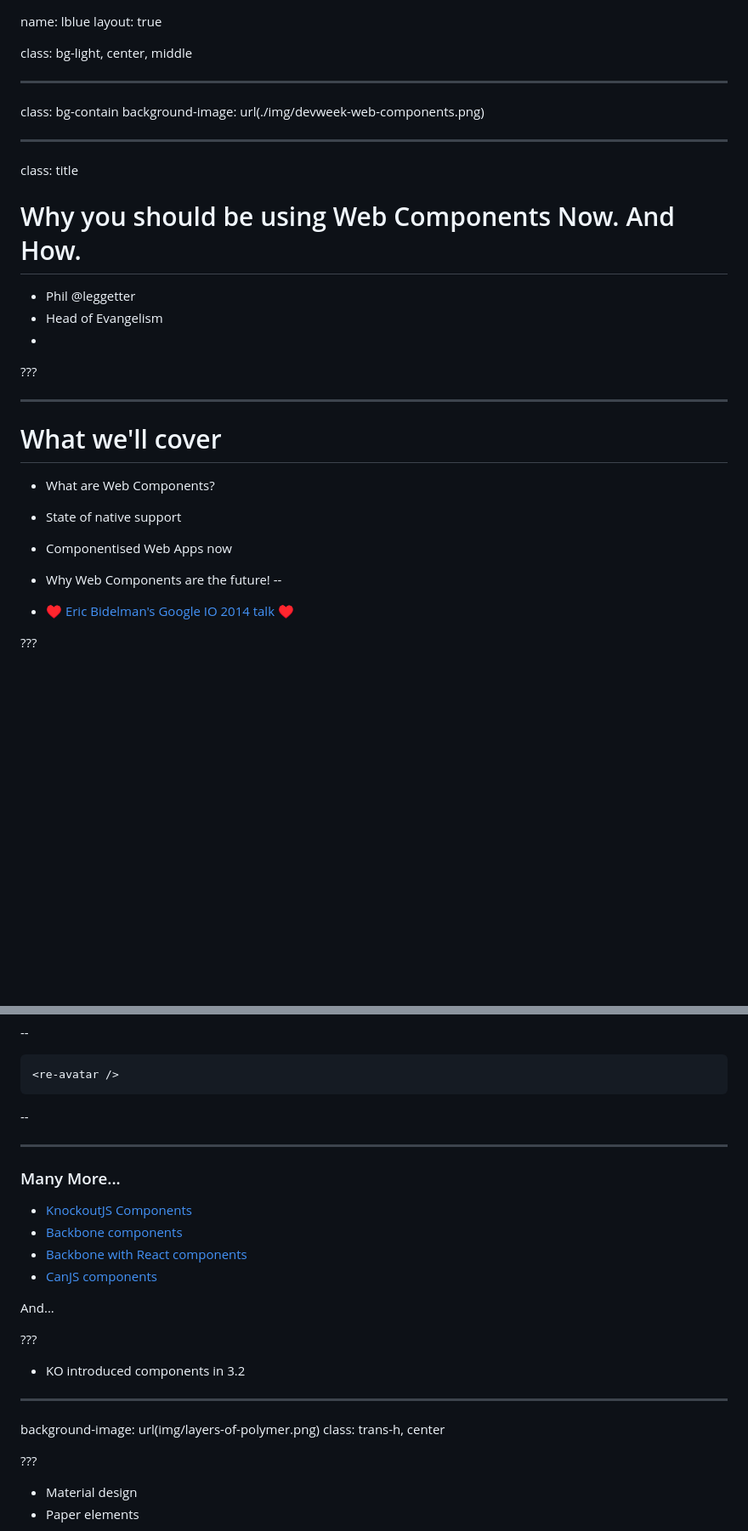
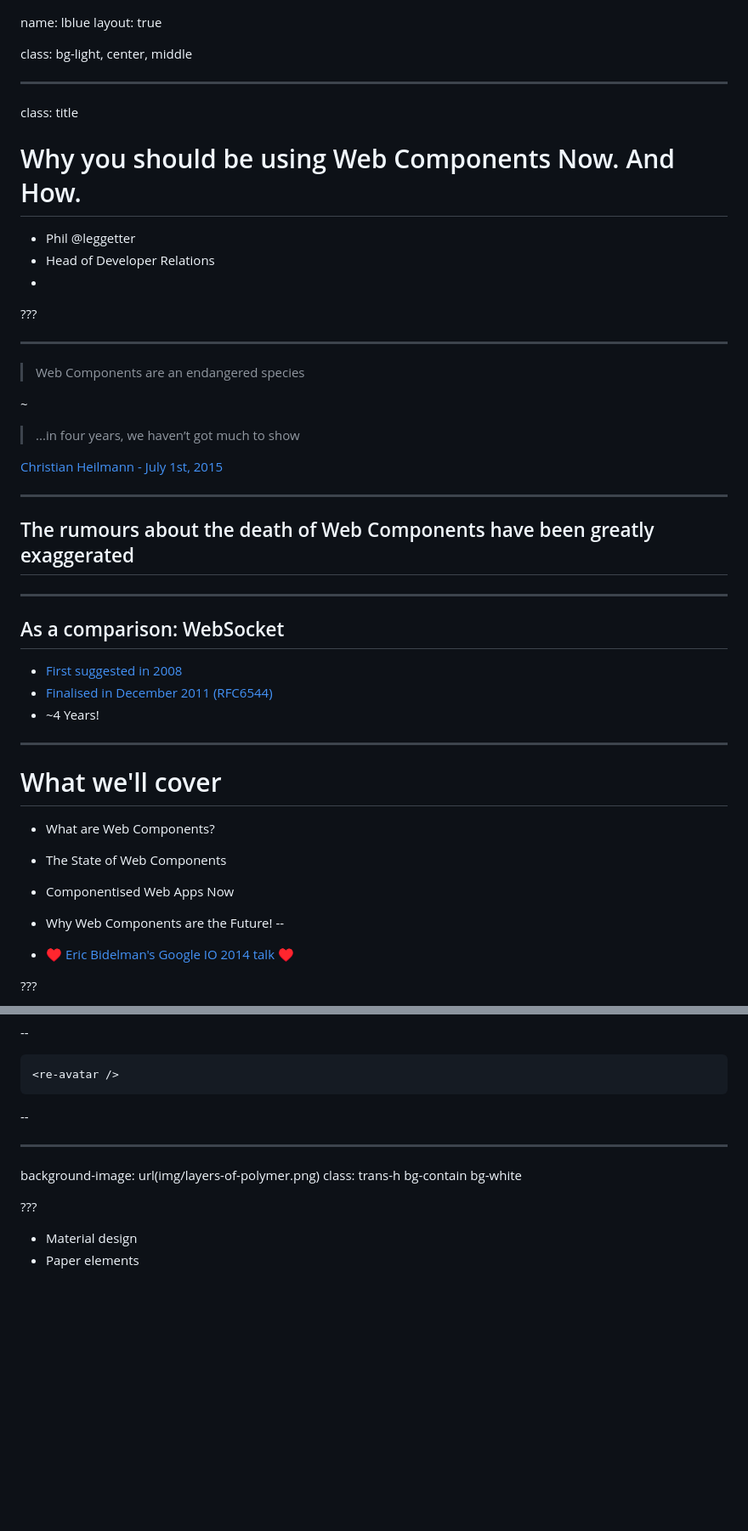
Before and after one commit to leggetter/web-components-now, a Markdown page: slides.md, 2 parts joined by grey strips. Shown at 85% size. Drawn GitHub-style; blank space fills up the shorter version.

```diff
--- a/slides.md
+++ b/slides.md
@@ -5,30 +5,47 @@ class: bg-light, center, middle
 
 ---
 
-class: bg-contain
-background-image: url(./img/devweek-web-components.png)
-
----
-
 class: title
 
 # Why you should be using Web Components Now. And How.
 
 * <span class="speaker">Phil @leggetter</span>
-* <span class="speaker-job-title">Head of Evangelism</span>
+* <span class="speaker-job-title">Head of Developer Relations</span>
 * <span class="speaker-pusher-logo"></span>
 
 ???
 
+---
+
+> Web Components are an endangered species
+
+~
+
+> ...in four years, we haven’t got much to show
+
+[Christian Heilmann - July 1st, 2015](http://christianheilmann.com/2015/07/01/over-the-edge-web-components-are-an-endangered-species/)
+
+---
+
+## The rumours about the death of Web Components have been greatly exaggerated
+
+---
+
+## As a comparison: WebSocket
+
+* [First suggested in 2008](http://www.mail-archive.com/whatwg@lists.whatwg.org/msg10222.html)
+* [Finalised in December 2011 (RFC6544)](https://tools.ietf.org/html/rfc6455)
+* ~4 Years!
+
 
 ---
 
 # What we'll cover
 
 * What are Web Components?
-* State of native support
-* Componentised Web Apps now
-* Why Web Components are the future!
+* The State of Web Components
+* Componentised Web Apps Now
+* Why Web Components are the Future!
 --
 
 * &hearts; [Eric Bidelman's Google IO 2014 talk](http://polymer-change.appspot.com/) &hearts;
@@ -1384,24 +1381,8 @@ React.renderComponent(
 
 ---
 
-### Many More...
-
-* [KnockoutJS Components](http://knockoutjs.com/documentation/component-overview.html)
-* [Backbone components](https://github.com/malroc/backbone-component)
-* [Backbone with React components](https://github.com/magalhas/backbone-react-component)
-* [CanJS components](http://canjs.com/guides/Components.html)
-
-And...
-
-???
-
-* KO introduced components in 3.2
-
-
----
-
 background-image: url(img/layers-of-polymer.png)
-class: trans-h, center
+class: trans-h bg-contain bg-white
 
 ???
 
```
Also changed, not shown: other parts of slides.md (+169 -186 lines), img/ie-status.png, img/webcomponents-polyfill-browser-support.png (added), 4 other files.
